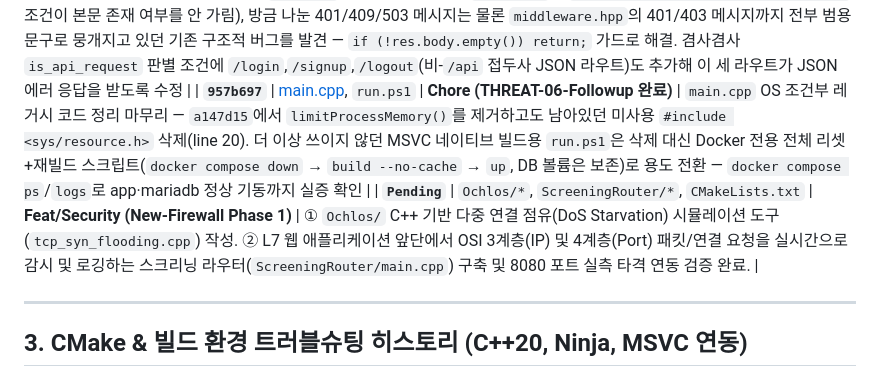
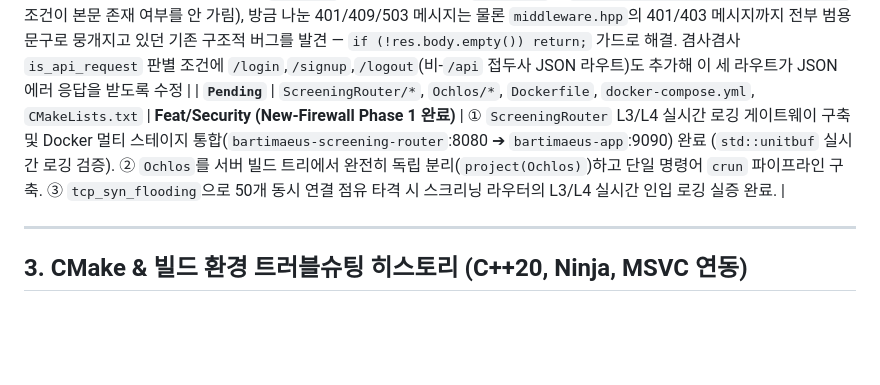
Before and after one commit to Bartimaeus-han/Bartimaeus_app, a Markdown page: docs/CONTEXT.md, the part around the change. GitHub-like rendering; blank space fills up the shorter version.

```diff
--- a/docs/CONTEXT.md
+++ b/docs/CONTEXT.md
@@ -70,8 +70,7 @@
 | **`a147d15`** | [main.cpp](../src/main.cpp), `docker-compose.yml` | **Refactor (THREAT-05-Followup 완료)** | OS 레벨(`RLIMIT_AS`) 물리 메모리 제한의 한계(VSS 기준이라 실제 RSS 압박과 상관관계 약함, 3.1-8 참고)를 확인하고 결정(2026-08-01)한 대로, `main.cpp`의 `limitProcessMemory()`/`printMemoryUsage()` 함수와 그 호출부를 완전히 제거하고 `docker-compose.yml`의 `app` 서비스에 `mem_limit: 2g` cgroups 제한을 추가하여 물리 메모리 제한 책임을 Docker 레벨로 전환 |
 | **`6e65963`** | [auth_service.hpp](../src/services/auth_service.hpp) | **Bug/Security (THREAT-08)** | `login()`의 파라미터 바인딩용 `MYSQL_BIND bind[1]`에 `memset` 초기화가 누락되어 `is_null` 등 미초기화 포인터 필드가 스택 쓰레기 값으로 남아있었고, `mysql_stmt_bind_param()` 호출 시 `libmariadb.so.3` 내부에서 이를 역참조하며 General Protection Fault(SIGSEGV) 발생 — 유저 존재 여부와 무관하게 `/login` 요청마다 100% 서버 크래시로 이어지는 치명적 가용성 버그였음(2026-08-01/02). `docker inspect`의 ExitCode 139 및 `dmesg` 커널 트랩 로그(`libmariadb.so.3+0x2bbef`, 매 크래시 동일 오프셋)로 재현성을 실증 확인한 뒤 `memset(bind, 0, sizeof(bind));` 한 줄 추가로 수정 (상세: `EXCEPTIONS.md` 2.1) |
 | **`4625237`** | [auth_service.hpp](../src/services/auth_service.hpp), [auth_controller.hpp](../src/controllers/auth_controller.hpp), [main.cpp](../src/main.cpp) | **Security/Bug (THREAT-07 완료)** | DB 커넥션 풀 고갈 버그(THREAT-07)의 마지막 잔여 항목 마무리. ① `~DbManager()` 소멸자의 `pool_healer.request_stop()+join()` → `destroyPool()` 순서를 실제 종료 시나리오(`docker compose stop app`, SIGTERM)로 실증 검증 — 크래시 없이 ExitCode 0 확인. ② `auth_service.hpp`의 `signUp()`/`login()`을 `bool` 대신 `AuthResult{Success,Fail,DbError}` enum 반환으로 전환하고 `auth_controller.hpp`를 `switch`문으로 분기시켜, DB 연결 실패(503)와 비즈니스 로직 실패(아이디 중복→409, 인증 실패→401)를 최초로 구분함 — `docker compose stop mariadb`로 실제 DB 다운 상태를 만들어 503 응답과 이후 `pool_healer`의 자동 복구까지 curl로 실증 검증. ③ 이 과정에서 [main.cpp](../src/main.cpp)의 `svr.set_error_handler`가 상태 코드 400 이상이면 컨트롤러/미들웨어가 이미 채운 `res.body`를 무조건 덮어써서(`httplib.h`의 `400 <= res.status && error_handler_` 조건이 본문 존재 여부를 안 가림), 방금 나눈 401/409/503 메시지는 물론 `middleware.hpp`의 401/403 메시지까지 전부 범용 문구로 뭉개지고 있던 기존 구조적 버그를 발견 — `if (!res.body.empty()) return;` 가드로 해결. 겸사겸사 `is_api_request` 판별 조건에 `/login`,`/signup`,`/logout`(비-`/api` 접두사 JSON 라우트)도 추가해 이 세 라우트가 JSON 에러 응답을 받도록 수정 |
-| **`957b697`** | [main.cpp](../src/main.cpp), `run.ps1` | **Chore (THREAT-06-Followup 완료)** | `main.cpp` OS 조건부 레거시 코드 정리 마무리 — `a147d15`에서 `limitProcessMemory()`를 제거하고도 남아있던 미사용 `#include <sys/resource.h>` 삭제(line 20). 더 이상 쓰이지 않던 MSVC 네이티브 빌드용 `run.ps1`은 삭제 대신 Docker 전용 전체 리셋+재빌드 스크립트(`docker compose down` → `build --no-cache` → `up`, DB 볼륨은 보존)로 용도 전환 — `docker compose ps`/`logs`로 app·mariadb 정상 기동까지 실증 확인 |
-| **`Pending`** | `Ochlos/*`, `ScreeningRouter/*`, `CMakeLists.txt` | **Feat/Security (New-Firewall Phase 1)** | ① `Ochlos/` C++ 기반 다중 연결 점유(DoS Starvation) 시뮬레이션 도구(`tcp_syn_flooding.cpp`) 작성. ② L7 웹 애플리케이션 앞단에서 OSI 3계층(IP) 및 4계층(Port) 패킷/연결 요청을 실시간으로 감시 및 로깅하는 스크리닝 라우터(`ScreeningRouter/main.cpp`) 구축 및 8080 포트 실측 타격 연동 검증 완료. |
+| **`Pending`** | `ScreeningRouter/*`, `Ochlos/*`, `Dockerfile`, `docker-compose.yml`, `CMakeLists.txt` | **Feat/Security (New-Firewall Phase 1 완료)** | ① `ScreeningRouter` L3/L4 실시간 로깅 게이트웨이 구축 및 Docker 멀티 스테이지 통합(`bartimaeus-screening-router`:8080 ➔ `bartimaeus-app`:9090) 완료 (`std::unitbuf` 실시간 로깅 검증). ② `Ochlos`를 서버 빌드 트리에서 완전히 독립 분리(`project(Ochlos)`)하고 단일 명령어 `crun` 파이프라인 구축. ③ `tcp_syn_flooding`으로 50개 동시 연결 점유 타격 시 스크리닝 라우터의 L3/L4 실시간 인입 로깅 실증 완료. |
 
 ---
 
```
Also changed, not shown: Ochlos/OCHLOS.md (+12 -0 lines).
